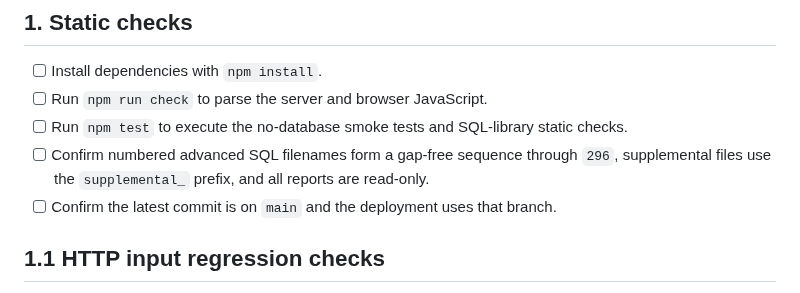
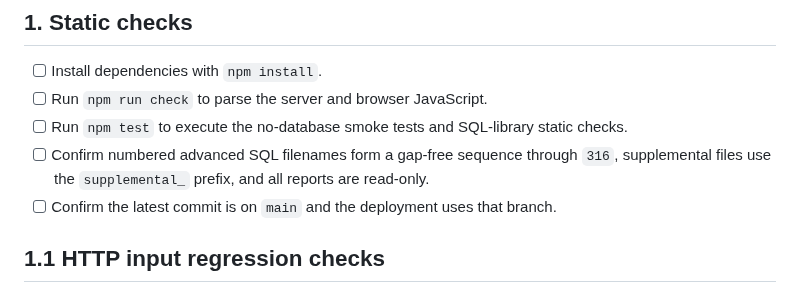
Before and after one commit to mahitech580/Banking-Financial-Transaction-Management-MySQL, a Markdown page: docs/QA_CHECKLIST.md, the part around the change. GitHub-like rendering.

Commit message:
Update QA_CHECKLIST.md for the 316-report SQL catalog

```diff
--- a/docs/QA_CHECKLIST.md
+++ b/docs/QA_CHECKLIST.md
@@ -7,7 +7,7 @@ Use this checklist before demonstrating the portfolio project or changing its da
 - [ ] Install dependencies with `npm install`.
 - [ ] Run `npm run check` to parse the server and browser JavaScript.
 - [ ] Run `npm test` to execute the no-database smoke tests and SQL-library static checks.
-- [ ] Confirm numbered advanced SQL filenames form a gap-free sequence through `296`, supplemental files use the `supplemental_` prefix, and all reports are read-only.
+- [ ] Confirm numbered advanced SQL filenames form a gap-free sequence through `316`, supplemental files use the `supplemental_` prefix, and all reports are read-only.
 - [ ] Confirm the latest commit is on `main` and the deployment uses that branch.
 
 ## 1.1 HTTP input regression checks
```
